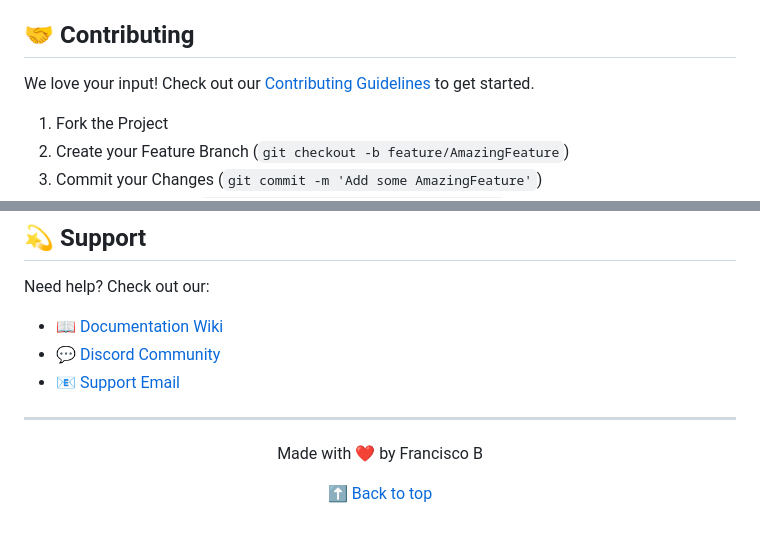
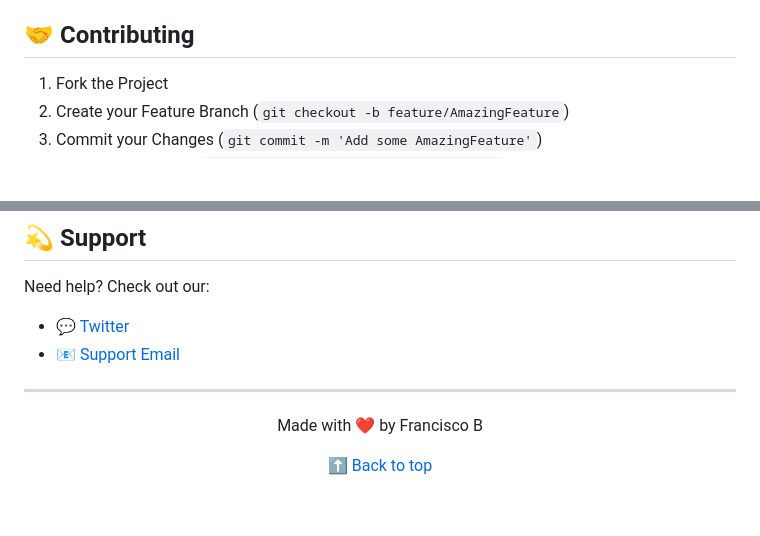
Before and after one commit to francool57/facilisdb, a Markdown page: README.md, 2 parts joined by grey strips. GitHub-like rendering; blank space fills up the shorter version.

```diff
--- a/README.md
+++ b/README.md
@@ -86,8 +86,6 @@ MySQL
 
 ## 🤝 Contributing
 
-We love your input! Check out our [Contributing Guidelines](CONTRIBUTING.md) to get started.
-
 1. Fork the Project
 2. Create your Feature Branch (`git checkout -b feature/AmazingFeature`)
 3. Commit your Changes (`git commit -m 'Add some AmazingFeature'`)
@@ -101,9 +99,8 @@ Distributed under the MIT License. See `LICENSE` for more information.
 ## 💫 Support
 
 Need help? Check out our:
-- 📖 [Documentation Wiki](wiki)
-- 💬 [Discord Community](discord)
-- 📧 [Support Email](mailto:support@example.com)
+- 💬 [Twitter](https://x.com/dev_barreira)
+- 📧 [Support Email](mailto:franbarreira0@gmail.com)
 
 ---
 
```
Also changed, not shown: other parts of README.md (+2 -2 lines).
